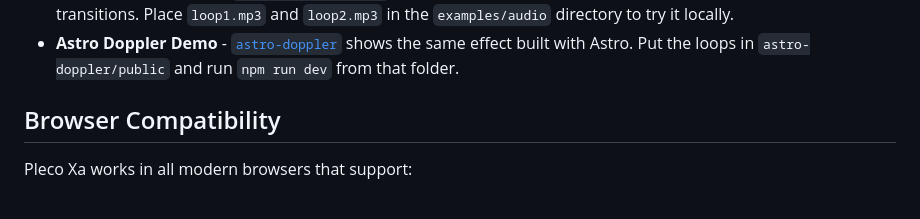
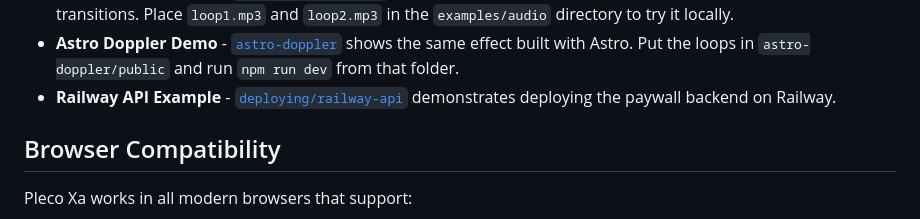
Before and after one commit to brookcs3/pleco-xa, a Markdown page: README.md, the part around the change. Drawn GitHub-style.

Commit message:
docs: link Railway API example

```diff
--- a/README.md
+++ b/README.md
@@ -288,6 +288,8 @@ See the `/examples` directory for complete working examples:
 - **Astro Doppler Demo** - [`astro-doppler`](examples/astro-doppler) shows the
   same effect built with Astro. Put the loops in `astro-doppler/public` and run
   `npm run dev` from that folder.
+- **Railway API Example** - [`deploying/railway-api`](deploying/README.md)
+  demonstrates deploying the paywall backend on Railway.
 
 
 
```
